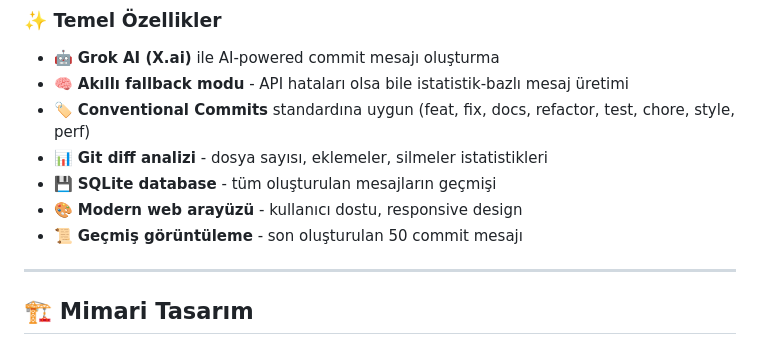
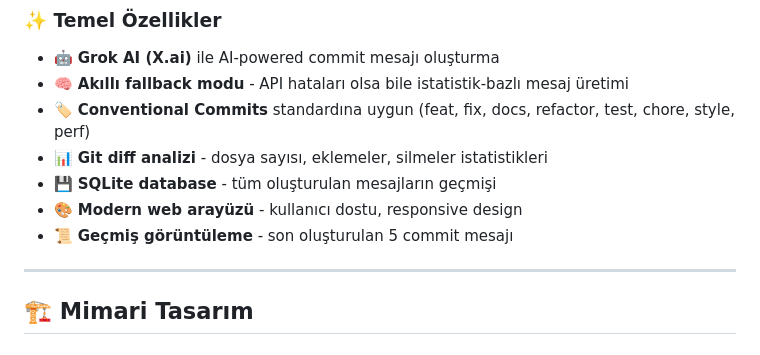
Before and after one commit to OsmanBzdmr/Git_Commit_Generator, a Markdown page: README.md, the part around the change. Drawn GitHub-style.

```diff
--- a/README.md
+++ b/README.md
@@ -11,7 +11,7 @@ Yazılımcıların kod değişikliklerini (Git diff) yapıştırarak, **AI taraf
 - 📊 **Git diff analizi** - dosya sayısı, eklemeler, silmeler istatistikleri
 - 💾 **SQLite database** - tüm oluşturulan mesajların geçmişi
 - 🎨 **Modern web arayüzü** - kullanıcı dostu, responsive design
-- 📜 **Geçmiş görüntüleme** - son oluşturulan 50 commit mesajı
+- 📜 **Geçmiş görüntüleme** - son oluşturulan 5 commit mesajı
 
 ---
 
```
